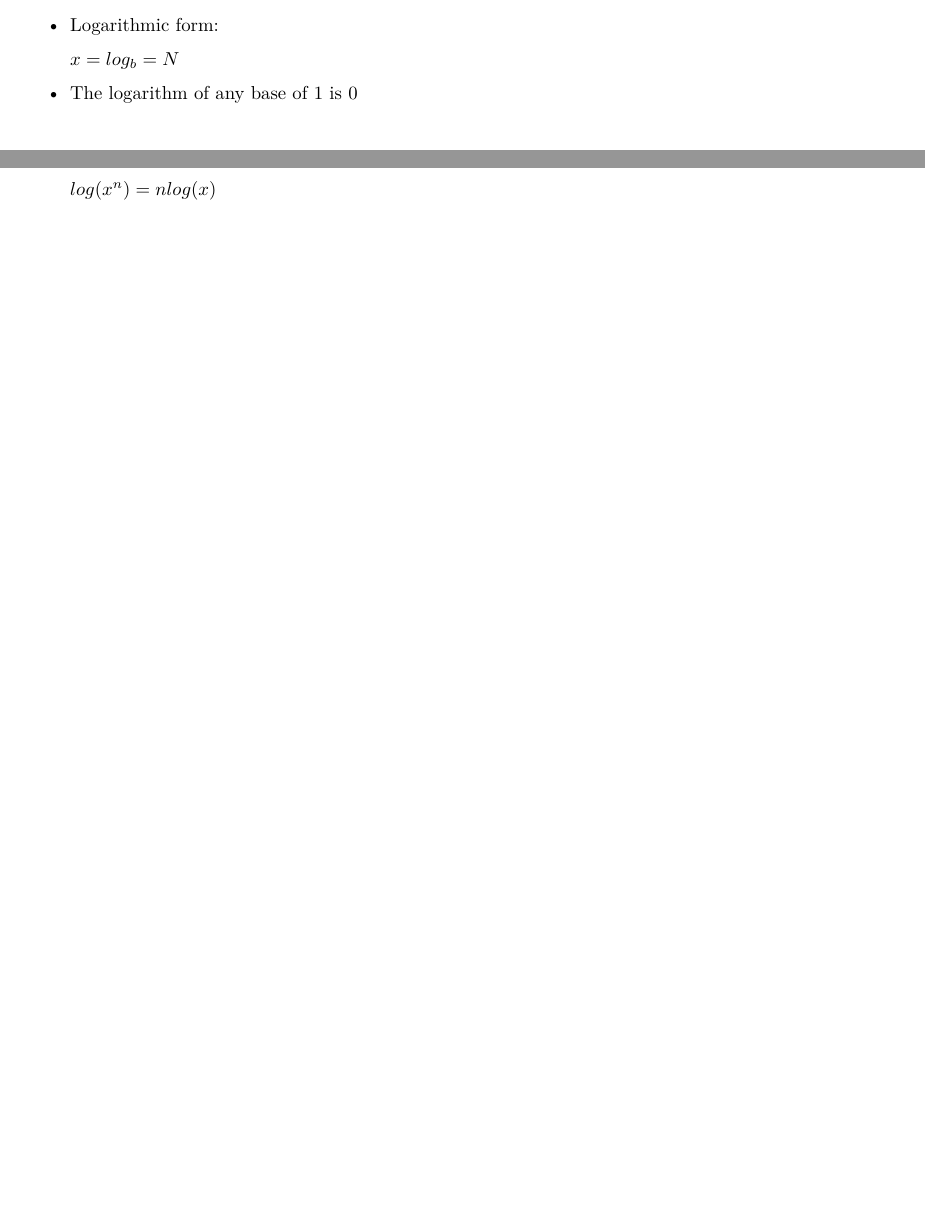
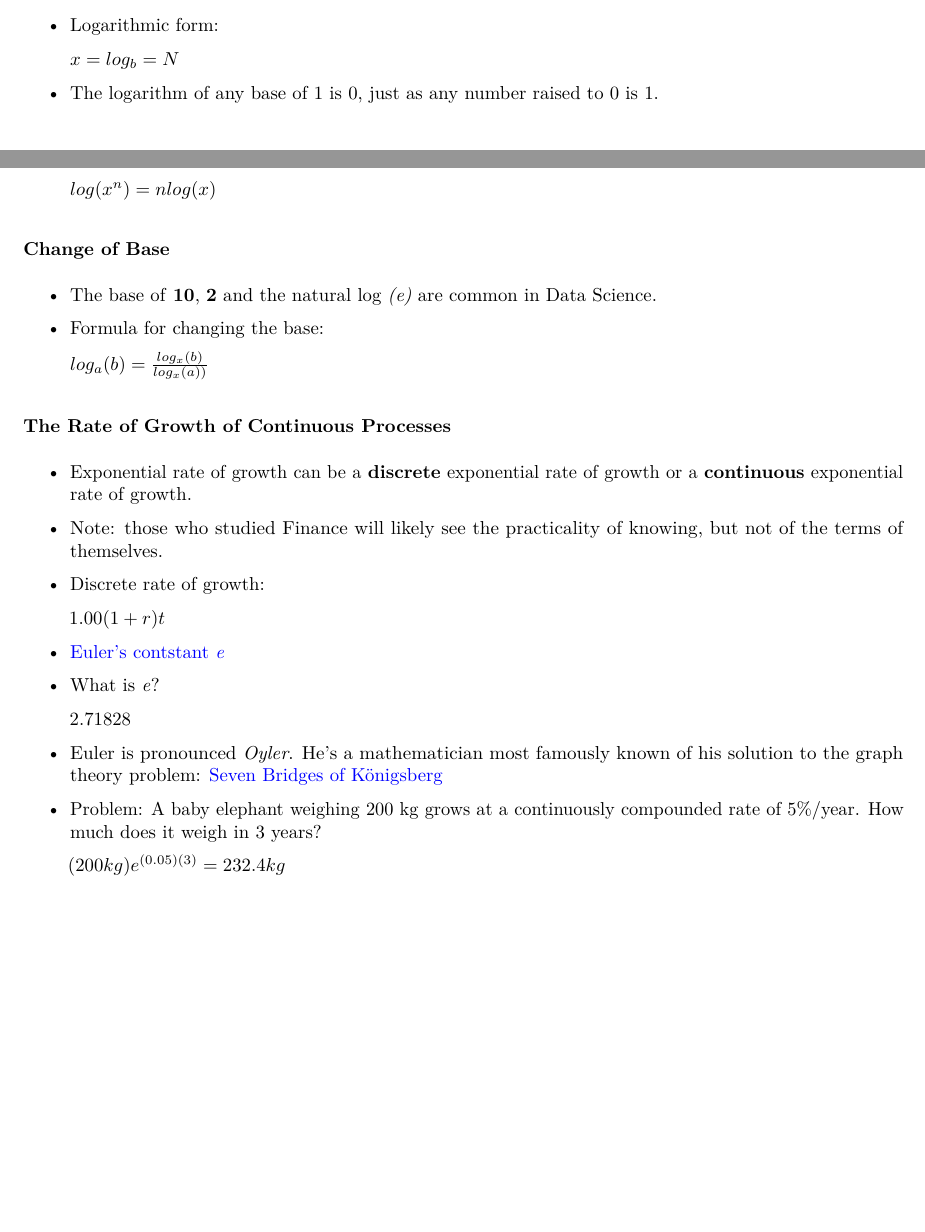
Before and after one commit to kathgironpe/data-science-course-notes, an R Markdown document (data-science-math-skills/data-science-math.Rmd): two parts of pages 5 and 6 of 6, joined at a grey line, cut so that both start at the same text, the shorter picture padded with empty space. The pictures show the output file data-science-math-skills/data-science-math.pdf that the author committed with the source.

Commit message:
Change of base and rates of continuous growth

```diff
--- a/data-science-math-skills/data-science-math.Rmd
+++ b/data-science-math-skills/data-science-math.Rmd
@@ -250,7 +250,7 @@ Those who studied Discrete Mathematics or read a book about it will probably jus
 
     $x=log_{b} = N$
 
-* The logarithm of any base of 1 is 0
+* The logarithm of any base of 1 is 0, just as any number raised to 0 is 1.
 
 
 #### General rules
@@ -269,0 +271,30 @@ Those who studied Discrete Mathematics or read a book about it will probably jus
+### Change of Base
+
+
+* The base of **10**, **2** and the natural log *(e)* are common in Data Science.
+
+* Formula for changing the base:
+
+    $log_{a}(b) = \frac{log_{x}(b)}{log_{x}(a))}$
+
+### The Rate of Growth of Continuous Processes
+
+* Exponential rate of growth can be a **discrete** exponential rate of growth or a **continuous** exponential rate of growth.
+
+* Note: those who studied Finance will likely see the practicality of knowing, but not of the terms of themselves.
+
+* Discrete rate of growth:
+
+    $1.00(1 + r)t$
+
+* [Euler's contstant *e*](https://en.wikipedia.org/wiki/E_(mathematical_constant))
+
+* What is *e*?
+
+    $2.71828$
+
+* Euler is pronounced *Oyler*. He's a mathematician most famously known of his solution to the graph theory problem: [Seven Bridges of Königsberg](https://en.wikipedia.org/wiki/Seven_Bridges_of_K%C3%B6nigsberg)
+
+* Problem: A baby elephant weighing 200 kg grows at a continuously compounded rate of 5%/year. How much does it weigh in 3 years?
+
+    $(200 kg)e^{(0.05)(3)} = 232.4 kg$
```
Also changed, not shown: data-science-math-skills/data-science-math.pdf, data-science-math-skills/data-science-math.Rmd (3 more changed lines).
